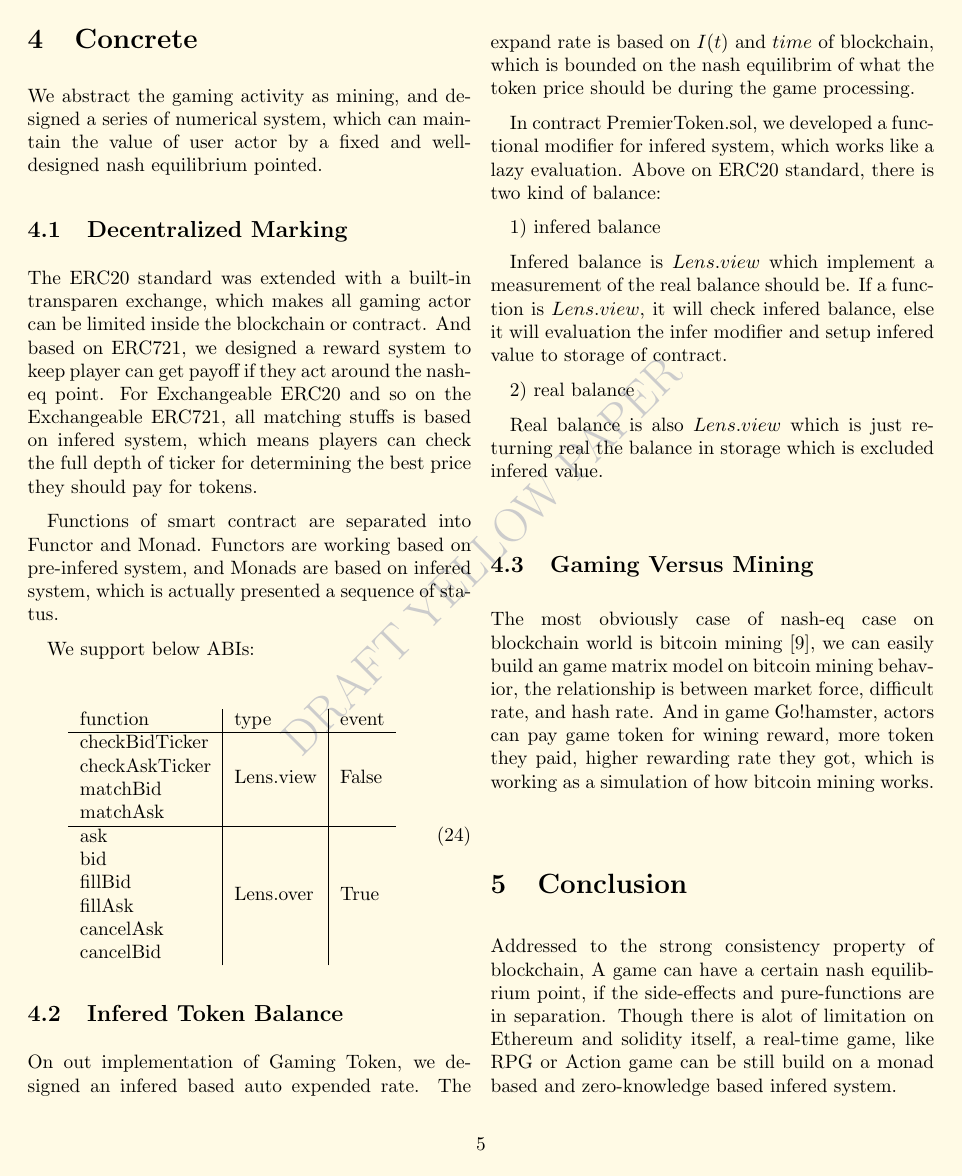
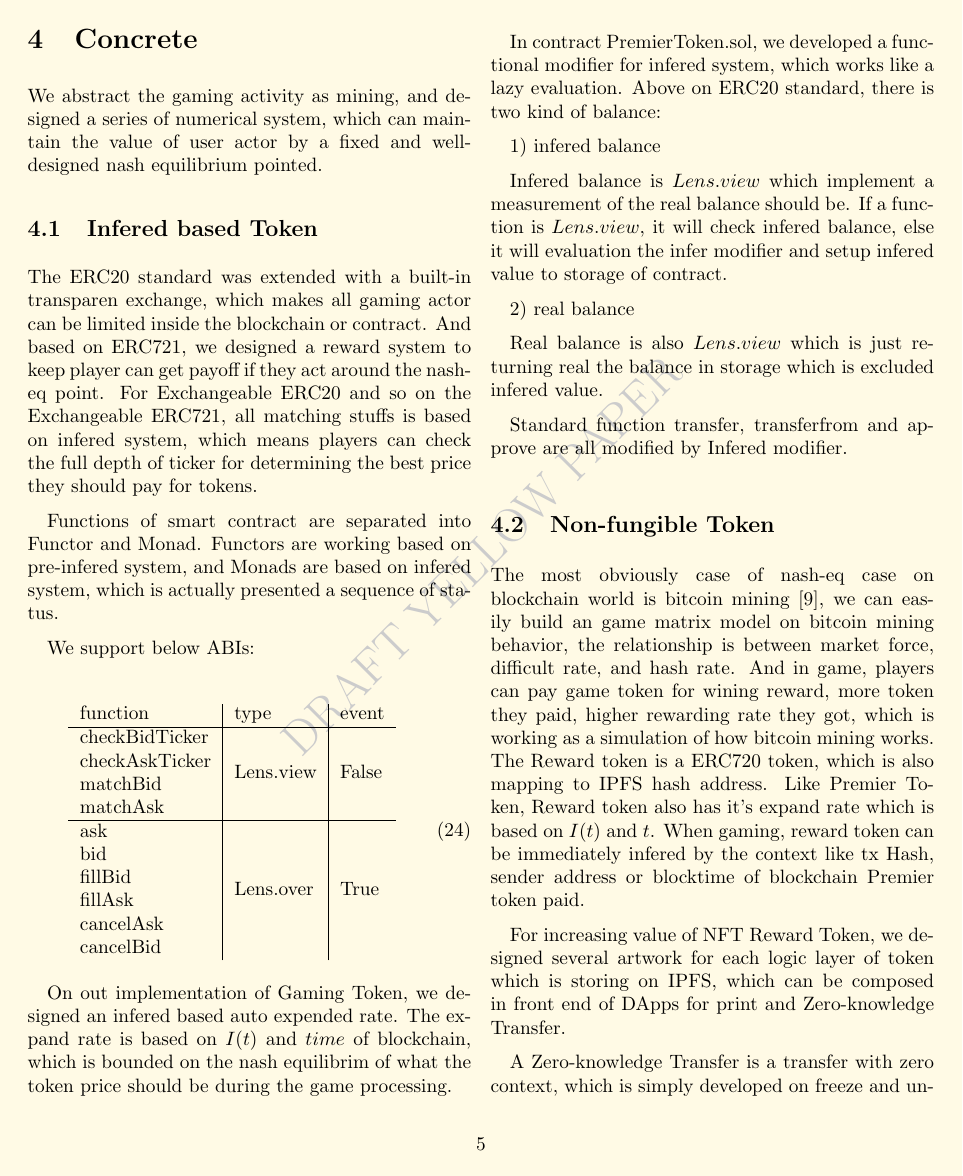
Before and after one commit to RyanKung/dgaming, a LaTeX document (dgaming.tex): page 5 of 6. Compiled offline with pdfLaTeX.

Commit message:
basiclly

```diff
--- a/dgaming.tex
+++ b/dgaming.tex
@@ -238,7 +238,7 @@ Where CF and ECG is Finite Field Cyclic Group and Elliptic Curve Group of Secp25
 
 We abstract the gaming activity as mining, and designed a series of numerical system, which can maintain the value of user actor by a fixed and well-designed nash equilibrium pointed.
 
-\subsection {Decentralized Marking}
+\subsection {Infered based Token}
 
 The ERC20 standard was extended with a built-in transparen exchange, which makes all gaming actor can be limited inside the blockchain or contract. And based on ERC721, we designed a reward system to keep player can get payoff if they act around the nash-eq point. For Exchangeable ERC20 and so on the Exchangeable ERC721, all matching stuffs is based on infered system, which means players can check the full depth of ticker for determining the best price they should pay for tokens.
 
@@ -264,8 +264,6 @@ We support below ABIs:
 \end{tabular}
 \end{gather}
 
-\subsection {Infered Token Balance}
-
 On out implementation of Gaming Token, we designed an infered based auto expended rate. The expand rate is based on $I(t)$ and $time$ of blockchain, which is bounded on the nash equilibrim of what the token price should be during the game processing.
 
 In contract PremierToken.sol, we developed a functional modifier for infered system, which works like a lazy evaluation. Above on ERC20 standard, there is two kind of balance:
@@ -278,14 +276,20 @@ Infered balance is $Lens.view$ which implement a measurement of the real balance
 
 Real balance is also $Lens.view$ which is just returning real the balance in storage which is excluded infered value.
 
-\subsection {Gaming Versus Mining}
+Standard function transfer, transferfrom and approve are all modified by Infered modifier.
 
-The most obviously case of nash-eq case on blockchain world is bitcoin mining\cite{bitcoin}, we can easily build an game matrix model on bitcoin mining behavior, the relationship is between market force, difficult rate, and hash rate. And in game Go!hamster, actors can pay game token for wining reward, more token they paid, higher rewarding rate they got, which is working as a simulation of how bitcoin mining works.
+\subsection {Non-fungible Token}
+
+The most obviously case of nash-eq case on blockchain world is bitcoin mining\cite{bitcoin}, we can easily build an game matrix model on bitcoin mining behavior, the relationship is between market force, difficult rate, and hash rate. And in game, players can pay game token for wining reward, more token they paid, higher rewarding rate they got, which is working as a simulation of how bitcoin mining works. The Reward token is a ERC720 token, which is also mapping to IPFS hash address. Like Premier Token, Reward token also has it's expand rate which is based on $I(t)$ and $t$. When gaming, reward token can be immediately infered by the context like tx Hash, sender address or blocktime of blockchain Premier token paid.
+
+For increasing value of NFT Reward Token, we designed several artwork for each logic layer of token which is storing on IPFS, which can be composed in front end of DApps for print and Zero-knowledge Transfer.
+
+A Zero-knowledge Transfer is a transfer with zero context, which is simply developed on freeze and unfreeze strategy. When user transfer Reward Token with Zero-knowledge Transfer, the token id will be freezed on contract for a unique untraceable hashid thus receiver can redeem the hashid that has no idea where the Token is come from.
+
 
 \section {Conclusion}
 
-Addressed to the strong consistency property of blockchain, A game can have a certain nash equilibrium point, if the side-effects and pure-functions are in separation. Though there is alot of limitation on Ethereum and solidity itself, a real-time game, like RPG or Action game can be still build on a monad based and zero-knowledge based infered system.
-
+Addressed to the strong consistency property of blockchain, A game can have a certain nash equilibrium point, if the side-effects and pure-functions are in separation.
 \bibliographystyle{plain}
 \bibliography{dgaming}
 \end{document}
```
Also changed, not shown: dgaming.pdf, 1 other file.
